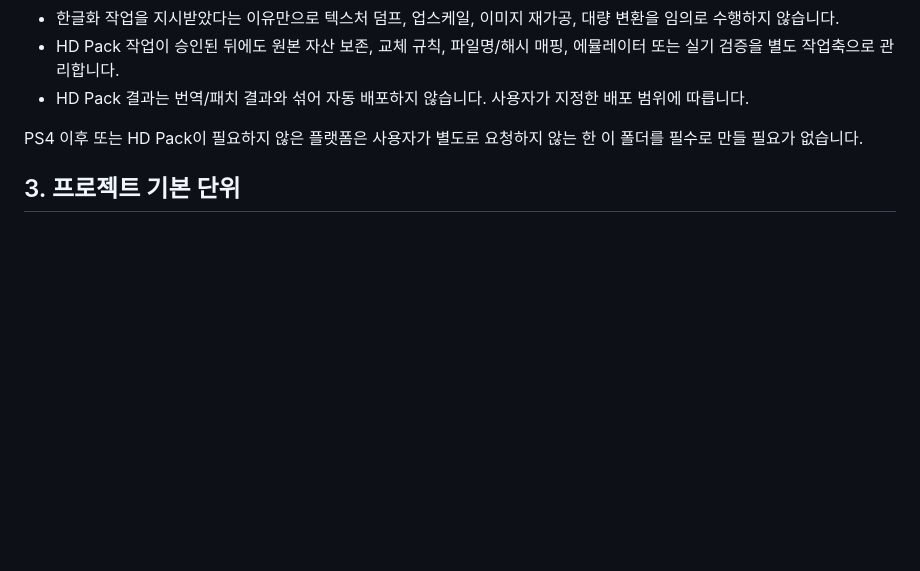
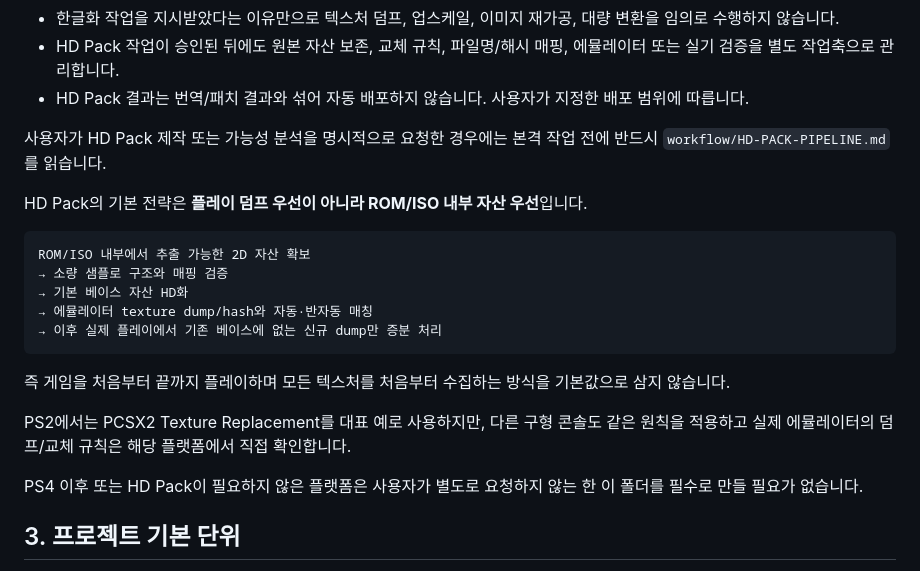
Before and after one commit to Dollars-Archive/Dollars-Archive-kr-localization-archive, a Markdown page: workflow/PROJECT-OPERATING-MODEL.md, the part around the change. Drawn GitHub-style; blank space fills up the shorter version.

Commit message:
Route approved HD Pack work through ROM-first pipeline

````diff
--- a/workflow/PROJECT-OPERATING-MODEL.md
+++ b/workflow/PROJECT-OPERATING-MODEL.md
@@ -74,6 +74,22 @@ PS3 및 그보다 이전 세대 게임은 작품 폴더에 다음 폴더를 기
 - 한글화 작업을 지시받았다는 이유만으로 텍스처 덤프, 업스케일, 이미지 재가공, 대량 변환을 임의로 수행하지 않습니다.
 - HD Pack 작업이 승인된 뒤에도 원본 자산 보존, 교체 규칙, 파일명/해시 매핑, 에뮬레이터 또는 실기 검증을 별도 작업축으로 관리합니다.
 - HD Pack 결과는 번역/패치 결과와 섞어 자동 배포하지 않습니다. 사용자가 지정한 배포 범위에 따릅니다.
+
+사용자가 HD Pack 제작 또는 가능성 분석을 명시적으로 요청한 경우에는 본격 작업 전에 반드시 `workflow/HD-PACK-PIPELINE.md`를 읽습니다.
+
+HD Pack의 기본 전략은 **플레이 덤프 우선이 아니라 ROM/ISO 내부 자산 우선**입니다.
+
+```text
+ROM/ISO 내부에서 추출 가능한 2D 자산 확보
+→ 소량 샘플로 구조와 매핑 검증
+→ 기본 베이스 자산 HD화
+→ 에뮬레이터 texture dump/hash와 자동·반자동 매칭
+→ 이후 실제 플레이에서 기존 베이스에 없는 신규 dump만 증분 처리
+```
+
+즉 게임을 처음부터 끝까지 플레이하며 모든 텍스처를 처음부터 수집하는 방식을 기본값으로 삼지 않습니다.
+
+PS2에서는 PCSX2 Texture Replacement를 대표 예로 사용하지만, 다른 구형 콘솔도 같은 원칙을 적용하고 실제 에뮬레이터의 덤프/교체 규칙은 해당 플랫폼에서 직접 확인합니다.
 
 PS4 이후 또는 HD Pack이 필요하지 않은 플랫폼은 사용자가 별도로 요청하지 않는 한 이 폴더를 필수로 만들 필요가 없습니다.
 
````
